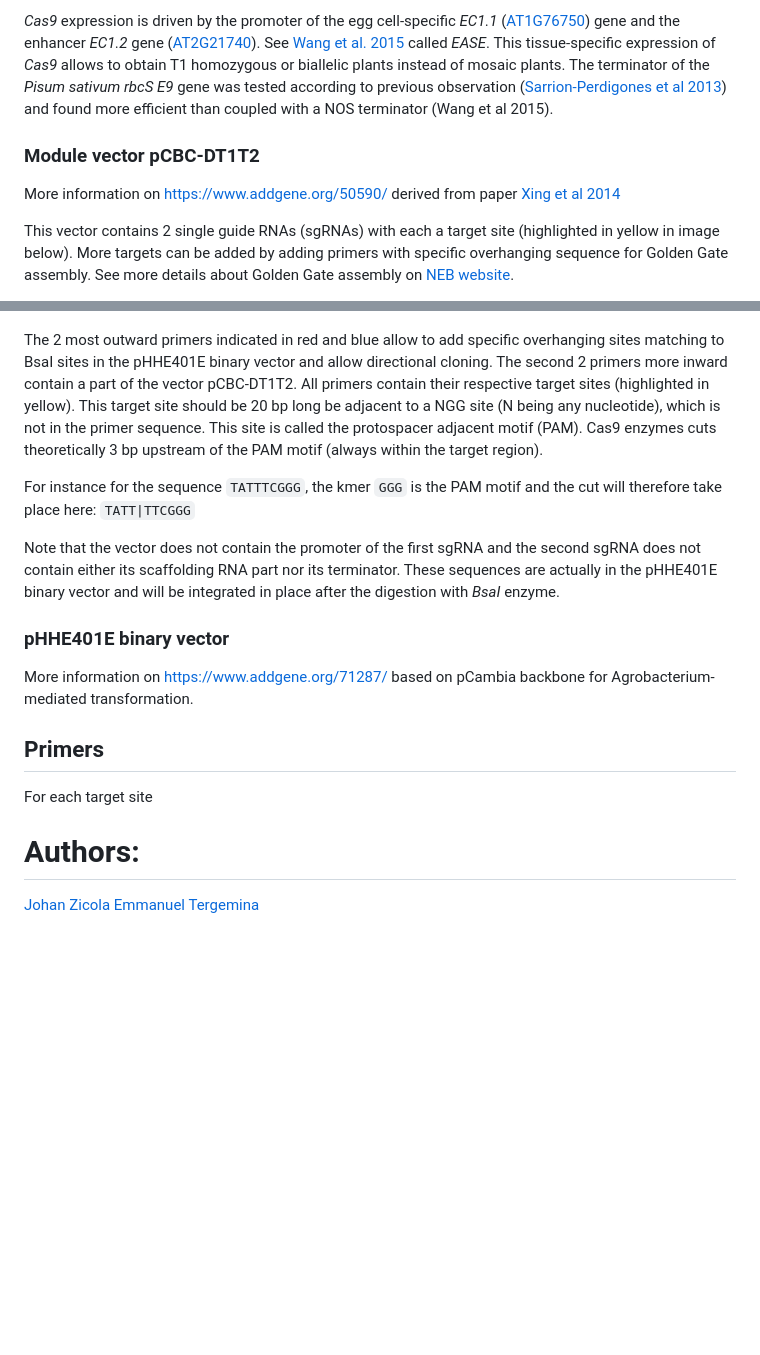
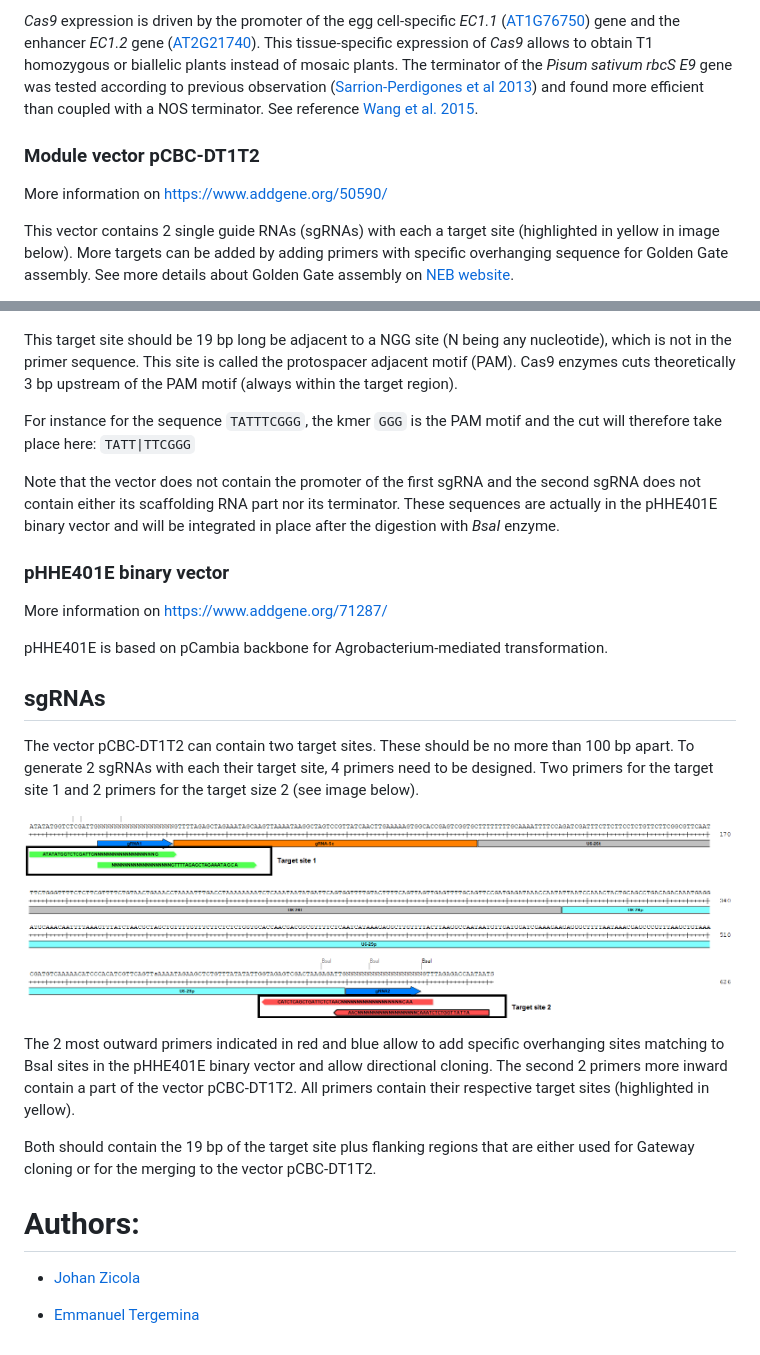
Before and after one commit to johanzi/crispr_cas9_arabidopsis, a Markdown page: README.md, 2 parts joined by grey strips. GitHub-like rendering; pictures changed too: images/target_sites.PNG (added); blank space fills up the shorter version.

```diff
--- a/README.md
+++ b/README.md
@@ -10,11 +10,10 @@ The construct is split into one module vector set (pCBC-DT1T2) contaning the gui
 
-*Cas9* expression is driven by the promoter of the egg cell-specific *EC1.1* ([AT1G76750](https://www.arabidopsis.org/servlets/TairObject?id=29908&type=locus)) gene and the enhancer  *EC1.2* gene ([AT2G21740](https://www.arabidopsis.org/servlets/TairObject?accession=locus:2052536)). See [Wang et al. 2015](https://genomebiology.biomedcentral.com/articles/10.1186/s13059-015-0715-0) called *EASE*. This tissue-specific expression of *Cas9* allows to obtain T1 homozygous or biallelic plants instead of mosaic plants. The terminator of the *Pisum sativum rbcS E9* gene was tested according to previous observation ([Sarrion-Perdigones et al 2013](http://www.plantphysiol.org/content/162/3/1618.short)) and found more efficient than coupled with a NOS terminator (Wang et al 2015).
-
+*Cas9* expression is driven by the promoter of the egg cell-specific *EC1.1* ([AT1G76750](https://www.arabidopsis.org/servlets/TairObject?id=29908&type=locus)) gene and the enhancer  *EC1.2* gene ([AT2G21740](https://www.arabidopsis.org/servlets/TairObject?accession=locus:2052536)). This tissue-specific expression of *Cas9* allows to obtain T1 homozygous or biallelic plants instead of mosaic plants. The terminator of the *Pisum sativum rbcS E9* gene was tested according to previous observation ([Sarrion-Perdigones et al 2013](http://www.plantphysiol.org/content/162/3/1618.short)) and found more efficient than coupled with a NOS terminator. See reference [Wang et al. 2015](https://genomebiology.biomedcentral.com/articles/10.1186/s13059-015-0715-0).
 
 
 ### Module vector pCBC-DT1T2
 
-More information on https://www.addgene.org/50590/ derived from paper [Xing et al 2014](https://bmcplantbiol.biomedcentral.com/articles/10.1186/s12870-014-0327-y)
+More information on https://www.addgene.org/50590/
 
 This vector contains 2 single guide RNAs (sgRNAs) with each a target site (highlighted in yellow in image below). More targets can be added by adding primers with specific overhanging sequence for Golden Gate assembly. See more details about Golden Gate assembly on [NEB website](https://international.neb.com/applications/cloning-and-synthetic-biology/dna-assembly-and-cloning/golden-gate-assembly).
 
@@ -32,7 +31,7 @@ The enzyme cuts 1 nucleotide directly upstream of the recognition side on the +
 
 ![](images/crRNA.PNG)
 
-The 2 most outward primers indicated in red and blue allow to add specific overhanging sites matching to BsaI sites in the pHHE401E binary vector and allow directional cloning. The second 2 primers more inward contain a part of the vector pCBC-DT1T2. All primers contain their respective target sites (highlighted in yellow). This target site should be 20 bp long be adjacent to a NGG site (N being any nucleotide), which is not in the primer sequence. This site is called the protospacer adjacent motif (PAM). Cas9 enzymes cuts theoretically 3 bp upstream of the PAM motif (always within the target region).
+This target site should be 19 bp long be adjacent to a NGG site (N being any nucleotide), which is not in the primer sequence. This site is called the protospacer adjacent motif (PAM). Cas9 enzymes cuts theoretically 3 bp upstream of the PAM motif (always within the target region).
 
 For instance for the sequence `TATTTCGGG`, the kmer `GGG` is the PAM motif and the cut will therefore take place here: `TATT|TTCGGG`
 
@@ -42,14 +41,23 @@ Note that the vector does not contain the promoter of the first sgRNA and the se
 ### pHHE401E binary vector
 
 More information on https://www.addgene.org/71287/
-based on pCambia backbone for Agrobacterium-mediated transformation.
 
-## Primers
+pHHE401E is based on pCambia backbone for Agrobacterium-mediated transformation.
 
-For each target site
+## sgRNAs
+
+The vector pCBC-DT1T2 can contain two target sites. These should be no more than 100 bp apart.
+To generate 2 sgRNAs with each their target site, 4 primers need to be designed. Two primers for the target site 1 and 2 primers for the target size 2 (see image below).
+
+![](images/target_sites.PNG)
+
+The 2 most outward primers indicated in red and blue allow to add specific overhanging sites matching to BsaI sites in the pHHE401E binary vector and allow directional cloning. The second 2 primers more inward contain a part of the vector pCBC-DT1T2. All primers contain their respective target sites (highlighted in yellow).
+
+Both should contain the 19 bp of the target site plus flanking regions that are either used for Gateway cloning or for the merging to the vector pCBC-DT1T2.
 
 
 # Authors:
 
-[Johan Zicola](https://github.com/johanzi)
-[Emmanuel Tergemina](https://github.com/EmmanuelTergemina)
+* [Johan Zicola](https://github.com/johanzi)
+
+* [Emmanuel Tergemina](https://github.com/EmmanuelTergemina)
```
Also changed, not shown: other parts of README.md (+1 -1 lines), 2 other files.
